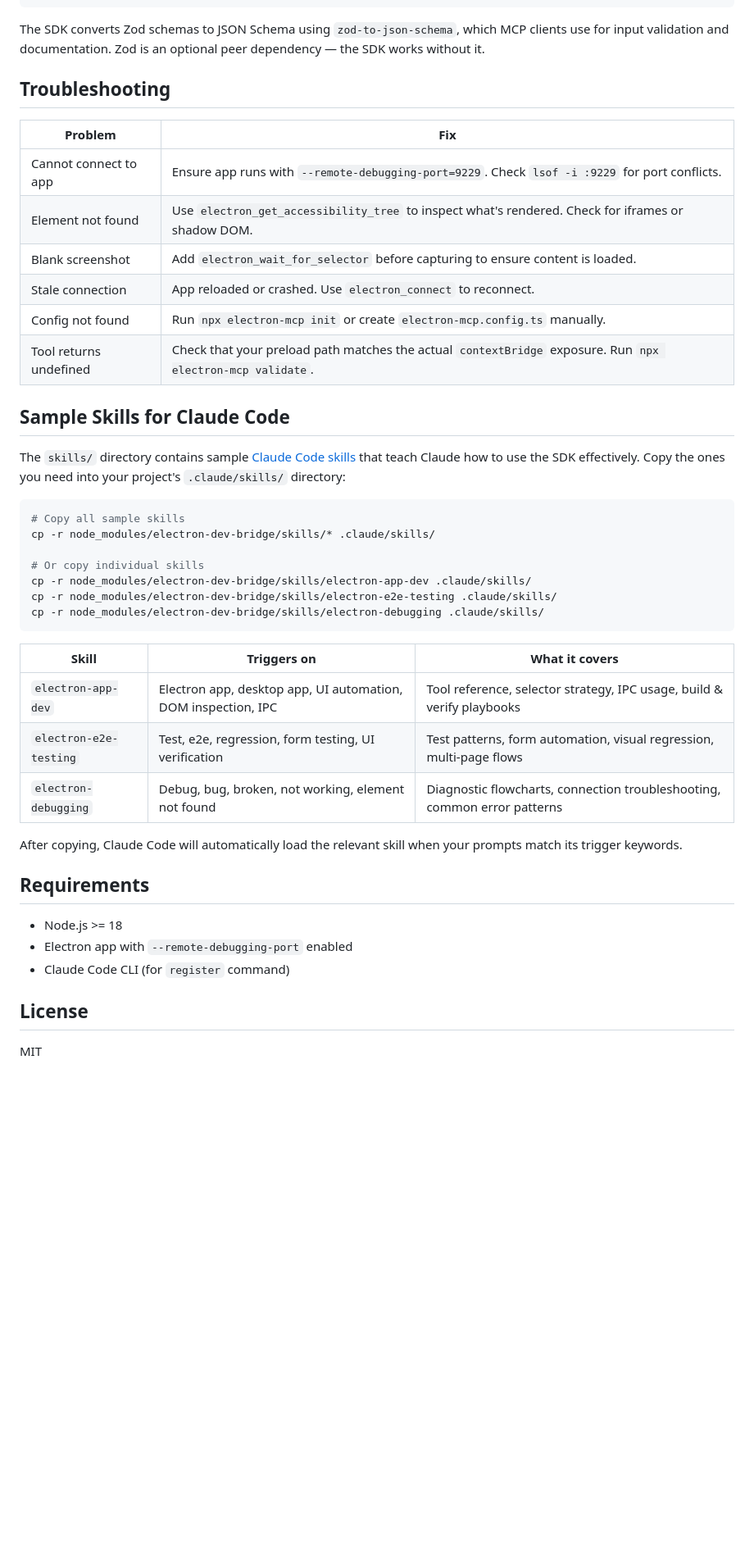
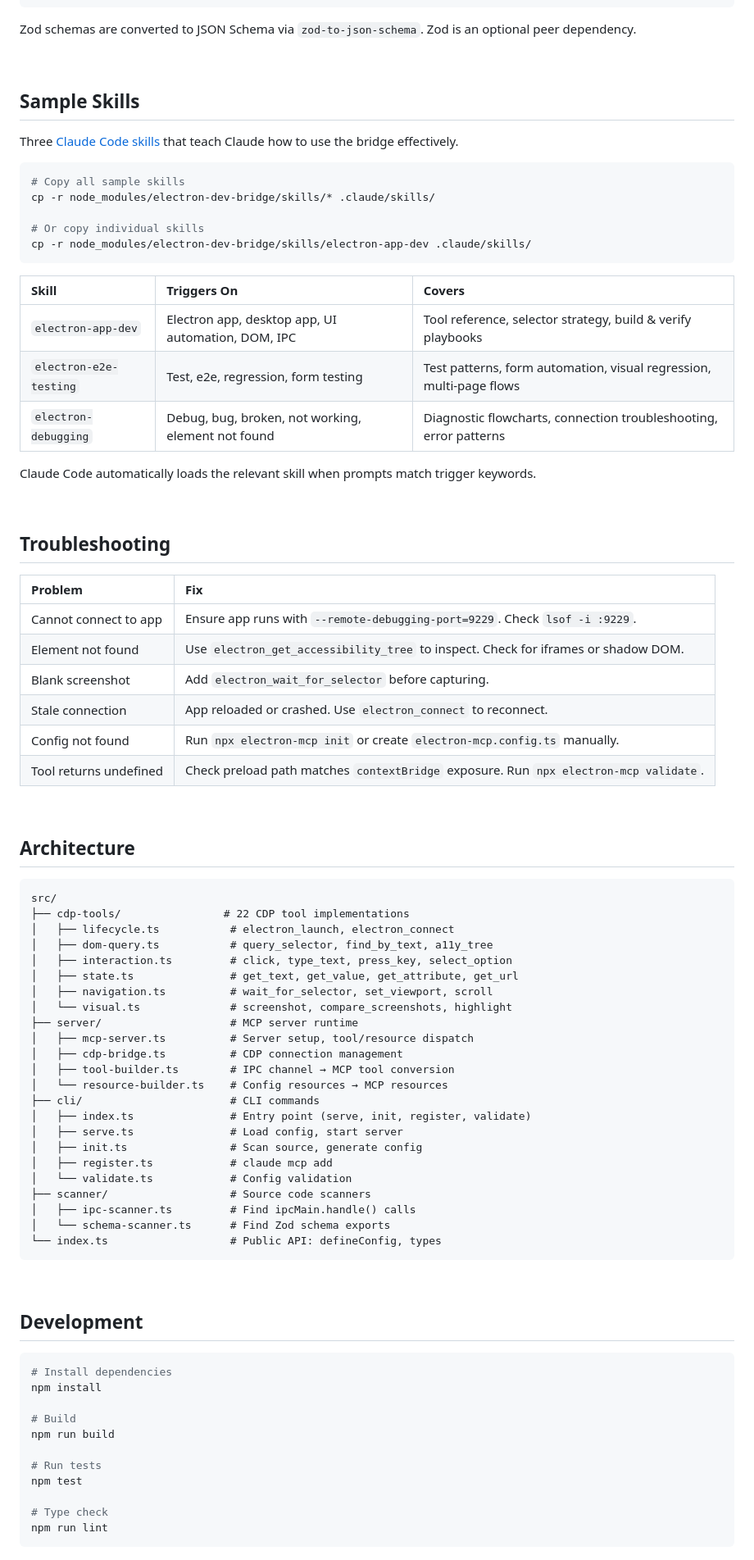
Before and after one commit to delta-and-beta/electron-dev-bridge, a Markdown page: README.md, the part around one of its changes. Shown at 82% size. Drawn GitHub-style; blank space fills up the shorter version.

````diff
--- a/README.md
+++ b/README.md
@@ -273,22 +443,13 @@ export default defineConfig({
 })
 ```
 
-The SDK converts Zod schemas to JSON Schema using `zod-to-json-schema`, which MCP clients use for input validation and documentation. Zod is an optional peer dependency — the SDK works without it.
+Zod schemas are converted to JSON Schema via `zod-to-json-schema`. Zod is an optional peer dependency.
 
-## Troubleshooting
+<br>
 
-| Problem | Fix |
-|---------|-----|
-| Cannot connect to app | Ensure app runs with `--remote-debugging-port=9229`. Check `lsof -i :9229` for port conflicts. |
-| Element not found | Use `electron_get_accessibility_tree` to inspect what's rendered. Check for iframes or shadow DOM. |
-| Blank screenshot | Add `electron_wait_for_selector` before capturing to ensure content is loaded. |
-| Stale connection | App reloaded or crashed. Use `electron_connect` to reconnect. |
-| Config not found | Run `npx electron-mcp init` or create `electron-mcp.config.ts` manually. |
-| Tool returns undefined | Check that your preload path matches the actual `contextBridge` exposure. Run `npx electron-mcp validate`. |
+## Sample Skills
 
-## Sample Skills for Claude Code
-
-The `skills/` directory contains sample [Claude Code skills](https://docs.anthropic.com/en/docs/claude-code/skills) that teach Claude how to use the SDK effectively. Copy the ones you need into your project's `.claude/skills/` directory:
+Three [Claude Code skills](https://docs.anthropic.com/en/docs/claude-code/skills) that teach Claude how to use the bridge effectively.
 
 ```bash
 # Copy all sample skills
@@ -296,24 +457,74 @@ cp -r node_modules/electron-dev-bridge/skills/* .claude/skills/
 
 # Or copy individual skills
 cp -r node_modules/electron-dev-bridge/skills/electron-app-dev .claude/skills/
-cp -r node_modules/electron-dev-bridge/skills/electron-e2e-testing .claude/skills/
-cp -r node_modules/electron-dev-bridge/skills/electron-debugging .claude/skills/
 ```
 
-| Skill | Triggers on | What it covers |
-|-------|-------------|----------------|
-| `electron-app-dev` | Electron app, desktop app, UI automation, DOM inspection, IPC | Tool reference, selector strategy, IPC usage, build & verify playbooks |
-| `electron-e2e-testing` | Test, e2e, regression, form testing, UI verification | Test patterns, form automation, visual regression, multi-page flows |
-| `electron-debugging` | Debug, bug, broken, not working, element not found | Diagnostic flowcharts, connection troubleshooting, common error patterns |
+| Skill | Triggers On | Covers |
+|:------|:------------|:-------|
+| `electron-app-dev` | Electron app, desktop app, UI automation, DOM, IPC | Tool reference, selector strategy, build & verify playbooks |
+| `electron-e2e-testing` | Test, e2e, regression, form testing | Test patterns, form automation, visual regression, multi-page flows |
+| `electron-debugging` | Debug, bug, broken, not working, element not found | Diagnostic flowcharts, connection troubleshooting, error patterns |
 
-After copying, Claude Code will automatically load the relevant skill when your prompts match its trigger keywords.
+Claude Code automatically loads the relevant skill when prompts match trigger keywords.
 
-## Requirements
+<br>
 
-- Node.js >= 18
-- Electron app with `--remote-debugging-port` enabled
-- Claude Code CLI (for `register` command)
+## Troubleshooting
 
-## License
+| Problem | Fix |
+|:--------|:----|
+| Cannot connect to app | Ensure app runs with `--remote-debugging-port=9229`. Check `lsof -i :9229`. |
+| Element not found | Use `electron_get_accessibility_tree` to inspect. Check for iframes or shadow DOM. |
+| Blank screenshot | Add `electron_wait_for_selector` before capturing. |
+| Stale connection | App reloaded or crashed. Use `electron_connect` to reconnect. |
+| Config not found | Run `npx electron-mcp init` or create `electron-mcp.config.ts` manually. |
+| Tool returns undefined | Check preload path matches `contextBridge` exposure. Run `npx electron-mcp validate`. |
 
-MIT
+<br>
+
+## Architecture
+
+```
+src/
+├── cdp-tools/                # 22 CDP tool implementations
+│   ├── lifecycle.ts           # electron_launch, electron_connect
+│   ├── dom-query.ts           # query_selector, find_by_text, a11y_tree
+│   ├── interaction.ts         # click, type_text, press_key, select_option
+│   ├── state.ts               # get_text, get_value, get_attribute, get_url
+│   ├── navigation.ts          # wait_for_selector, set_viewport, scroll
+│   └── visual.ts              # screenshot, compare_screenshots, highlight
+├── server/                    # MCP server runtime
+│   ├── mcp-server.ts          # Server setup, tool/resource dispatch
+│   ├── cdp-bridge.ts          # CDP connection management
+│   ├── tool-builder.ts        # IPC channel → MCP tool conversion
+│   └── resource-builder.ts    # Config resources → MCP resources
+├── cli/                       # CLI commands
+│   ├── index.ts               # Entry point (serve, init, register, validate)
+│   ├── serve.ts               # Load config, start server
+│   ├── init.ts                # Scan source, generate config
+│   ├── register.ts            # claude mcp add
+│   └── validate.ts            # Config validation
+├── scanner/                   # Source code scanners
+│   ├── ipc-scanner.ts         # Find ipcMain.handle() calls
+│   └── schema-scanner.ts      # Find Zod schema exports
+└── index.ts                   # Public API: defineConfig, types
+```
+
+<br>
+
+## Development
+
+```bash
+# Install dependencies
+npm install
+
+# Build
+npm run build
+
+# Run tests
+npm test
+
+# Type check
+npm run lint
+```
+
````
Also changed, not shown: other parts of README.md (+315 -120 lines).
